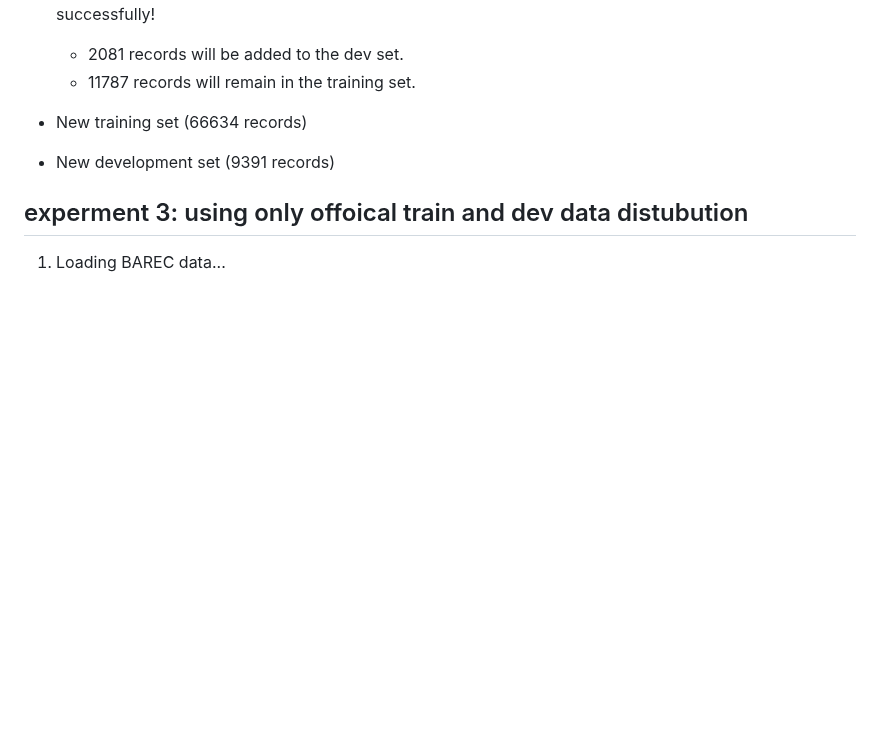
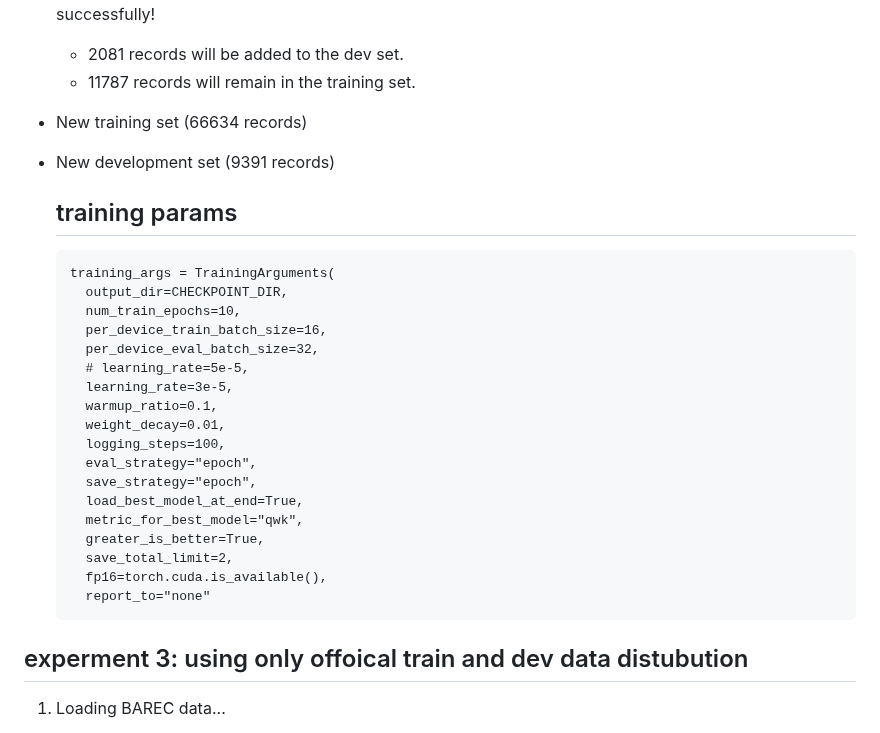
Before and after one commit to astral-fate/barec-Arabic-Readability-Assessment, a Markdown page: open track/readme.md, the part around the change. GitHub-like rendering; blank space fills up the shorter version.

````diff
--- a/open track/readme.md
+++ b/open track/readme.md
@@ -238,6 +238,28 @@ merges train dev test =  13868 DARES records
 - New training set (66634 records)
 - New development set (9391 records)
 
+   ## training params
+  ```
+  training_args = TrainingArguments(
+    output_dir=CHECKPOINT_DIR,
+    num_train_epochs=10,
+    per_device_train_batch_size=16,
+    per_device_eval_batch_size=32,
+    # learning_rate=5e-5,
+    learning_rate=3e-5,
+    warmup_ratio=0.1,
+    weight_decay=0.01,
+    logging_steps=100,
+    eval_strategy="epoch",
+    save_strategy="epoch",
+    load_best_model_at_end=True,
+    metric_for_best_model="qwk",
+    greater_is_better=True,
+    save_total_limit=2,
+    fp16=torch.cuda.is_available(),
+    report_to="none"
+  ```
+
 
 ## experment 3: using only offoical train and dev  data distubution
 
````
